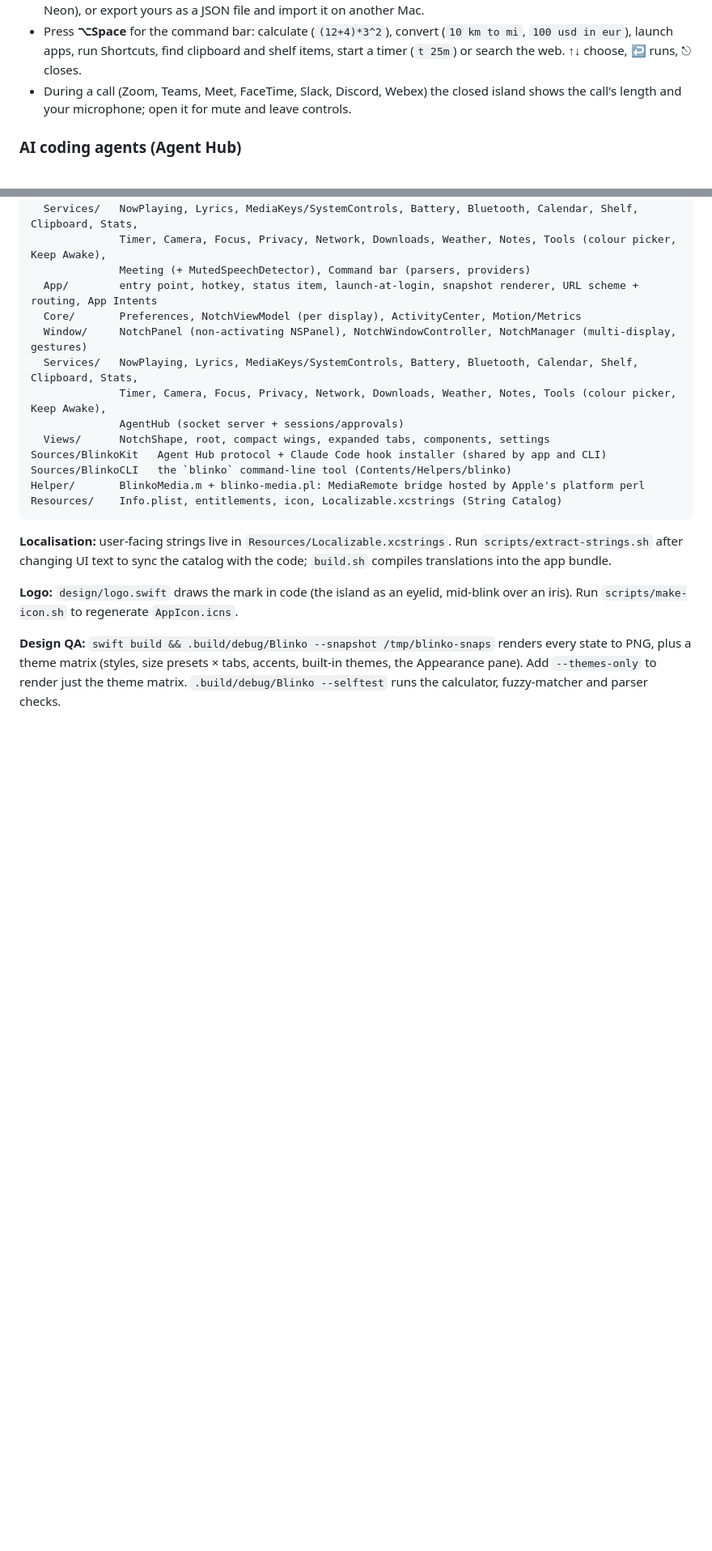
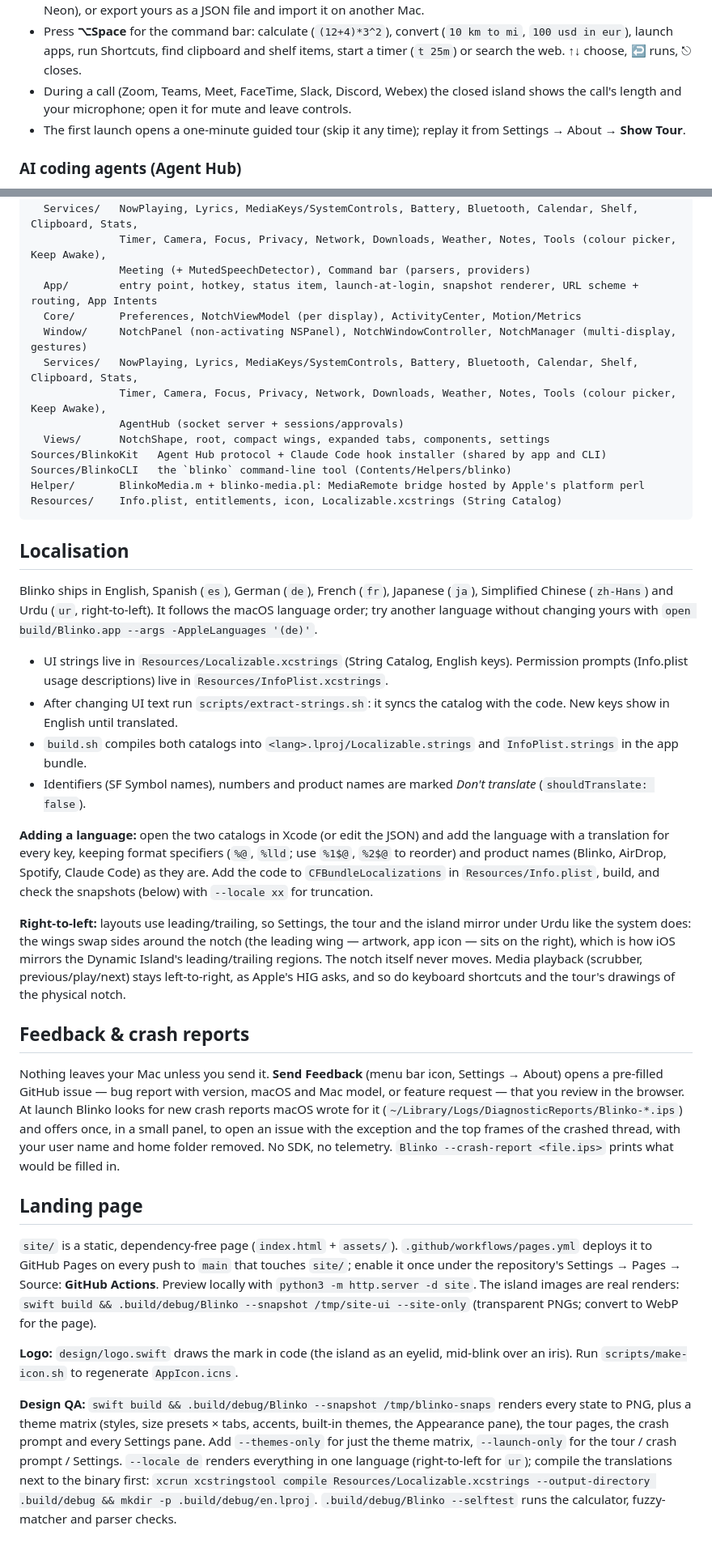
Before and after one commit to techInnovator1999/Blinko, a Markdown page: README.md, 2 parts joined by grey strips. Shown at 81% size. GitHub-like rendering; blank space fills up the shorter version.

Commit message:
Docs: localisation (adding a language, RTL), tour, crash reports & feedback, landing page deploy
Co-Authored-By: Claude Opus 5.5 <noreply@anthropic.com>

````diff
--- a/README.md
+++ b/README.md
@@ -36,6 +36,7 @@ Lyrics come from [LRCLIB](https://lrclib.net), weather from [Open-Meteo](https:/
 - **Settings → Appearance** themes the island with a live preview: an accent colour (presets, custom, or matched to the album art or your wallpaper), a style (Classic, Minimal, Glass, Glow), a size (Compact, Default, Large), corner roundness and SF Pro or SF Pro Rounded numbers. Pick one of the built-in themes (Midnight, Aurora, Paper, Neon), or export yours as a JSON file and import it on another Mac.
 - Press **⌥Space** for the command bar: calculate (`(12+4)*3^2`), convert (`10 km to mi`, `100 usd in eur`), launch apps, run Shortcuts, find clipboard and shelf items, start a timer (`t 25m`) or search the web. ↑↓ choose, ↩ runs, ⎋ closes.
 - During a call (Zoom, Teams, Meet, FaceTime, Slack, Discord, Webex) the closed island shows the call's length and your microphone; open it for mute and leave controls.
+- The first launch opens a one-minute guided tour (skip it any time); replay it from Settings → About → **Show Tour**.
 
 ### AI coding agents (Agent Hub)
 
@@ -93,8 +94,27 @@ Helper/       BlinkoMedia.m + blinko-media.pl: MediaRemote bridge hosted by Appl
 Resources/    Info.plist, entitlements, icon, Localizable.xcstrings (String Catalog)
 ```
 
-**Localisation:** user-facing strings live in `Resources/Localizable.xcstrings`. Run `scripts/extract-strings.sh` after changing UI text to sync the catalog with the code; `build.sh` compiles translations into the app bundle.
+## Localisation
+
+Blinko ships in English, Spanish (`es`), German (`de`), French (`fr`), Japanese (`ja`), Simplified Chinese (`zh-Hans`) and Urdu (`ur`, right-to-left). It follows the macOS language order; try another language without changing yours with `open build/Blinko.app --args -AppleLanguages '(de)'`.
+
+- UI strings live in `Resources/Localizable.xcstrings` (String Catalog, English keys). Permission prompts (Info.plist usage descriptions) live in `Resources/InfoPlist.xcstrings`.
+- After changing UI text run `scripts/extract-strings.sh`: it syncs the catalog with the code. New keys show in English until translated.
+- `build.sh` compiles both catalogs into `<lang>.lproj/Localizable.strings` and `InfoPlist.strings` in the app bundle.
+- Identifiers (SF Symbol names), numbers and product names are marked *Don't translate* (`shouldTranslate: false`).
+
+**Adding a language:** open the two catalogs in Xcode (or edit the JSON) and add the language with a translation for every key, keeping format specifiers (`%@`, `%lld`; use `%1$@`, `%2$@` to reorder) and product names (Blinko, AirDrop, Spotify, Claude Code) as they are. Add the code to `CFBundleLocalizations` in `Resources/Info.plist`, build, and check the snapshots (below) with `--locale xx` for truncation.
+
+**Right-to-left:** layouts use leading/trailing, so Settings, the tour and the island mirror under Urdu like the system does: the wings swap sides around the notch (the leading wing — artwork, app icon — sits on the right), which is how iOS mirrors the Dynamic Island's leading/trailing regions. The notch itself never moves. Media playback (scrubber, previous/play/next) stays left-to-right, as Apple's HIG asks, and so do keyboard shortcuts and the tour's drawings of the physical notch.
+
+## Feedback & crash reports
+
+Nothing leaves your Mac unless you send it. **Send Feedback** (menu bar icon, Settings → About) opens a pre-filled GitHub issue — bug report with version, macOS and Mac model, or feature request — that you review in the browser. At launch Blinko looks for new crash reports macOS wrote for it (`~/Library/Logs/DiagnosticReports/Blinko-*.ips`) and offers once, in a small panel, to open an issue with the exception and the top frames of the crashed thread, with your user name and home folder removed. No SDK, no telemetry. `Blinko --crash-report <file.ips>` prints what would be filled in.
+
+## Landing page
+
+`site/` is a static, dependency-free page (`index.html` + `assets/`). `.github/workflows/pages.yml` deploys it to GitHub Pages on every push to `main` that touches `site/`; enable it once under the repository's Settings → Pages → Source: **GitHub Actions**. Preview locally with `python3 -m http.server -d site`. The island images are real renders: `swift build && .build/debug/Blinko --snapshot /tmp/site-ui --site-only` (transparent PNGs; convert to WebP for the page).
 
 **Logo:** `design/logo.swift` draws the mark in code (the island as an eyelid, mid-blink over an iris). Run `scripts/make-icon.sh` to regenerate `AppIcon.icns`.
 
-**Design QA:** `swift build && .build/debug/Blinko --snapshot /tmp/blinko-snaps` renders every state to PNG, plus a theme matrix (styles, size presets × tabs, accents, built-in themes, the Appearance pane). Add `--themes-only` to render just the theme matrix. `.build/debug/Blinko --selftest` runs the calculator, fuzzy-matcher and parser checks.
+**Design QA:** `swift build && .build/debug/Blinko --snapshot /tmp/blinko-snaps` renders every state to PNG, plus a theme matrix (styles, size presets × tabs, accents, built-in themes, the Appearance pane), the tour pages, the crash prompt and every Settings pane. Add `--themes-only` for just the theme matrix, `--launch-only` for the tour / crash prompt / Settings. `--locale de` renders everything in one language (right-to-left for `ur`); compile the translations next to the binary first: `xcrun xcstringstool compile Resources/Localizable.xcstrings --output-directory .build/debug && mkdir -p .build/debug/en.lproj`. `.build/debug/Blinko --selftest` runs the calculator, fuzzy-matcher and parser checks.
````
Also changed, not shown: docs/ROADMAP.md (+5 -2 lines).
